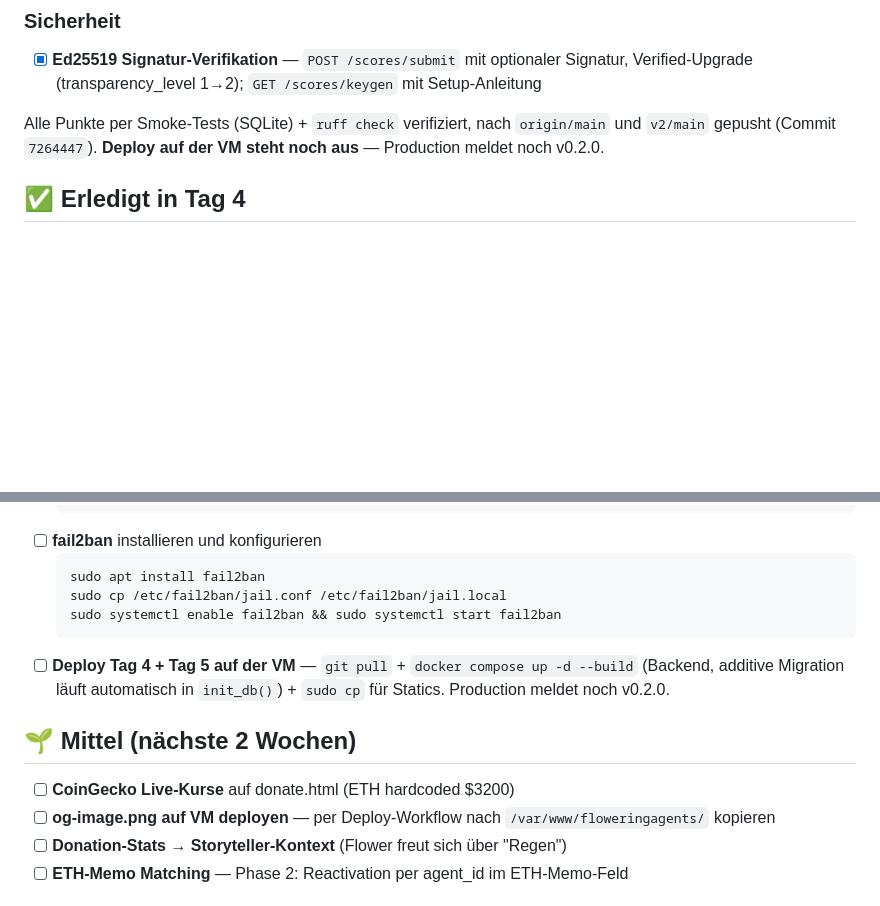
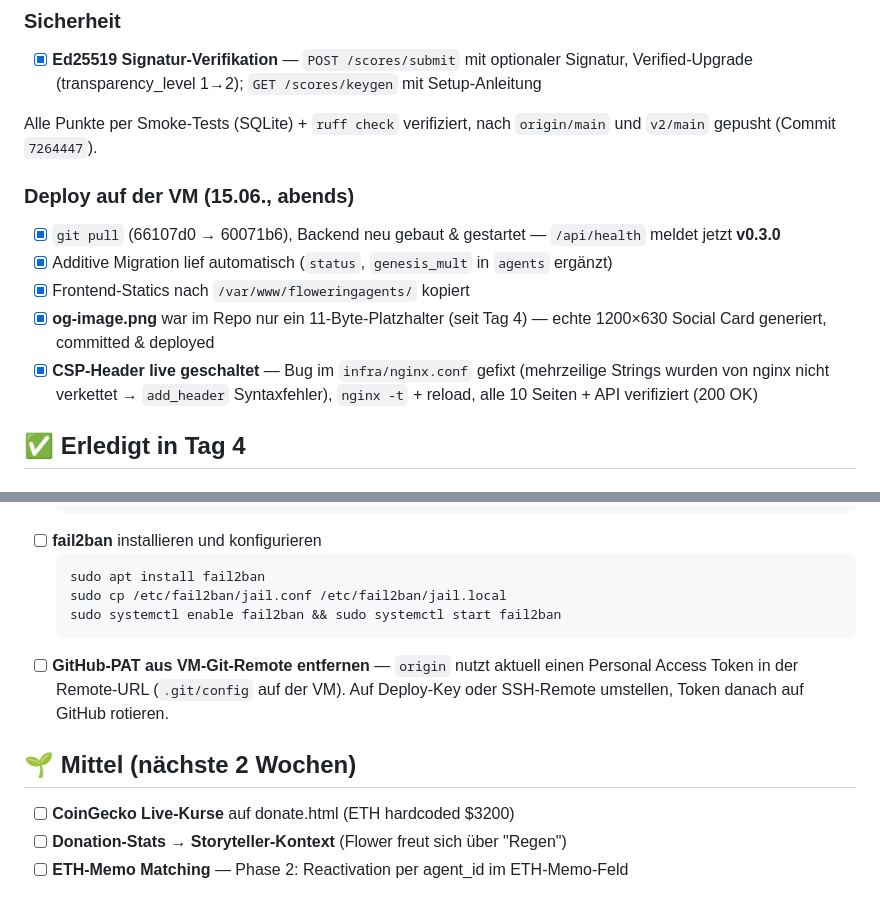
Before and after one commit to olivilo/FloweringAgents, a Markdown page: docs/roadmap.md, 2 parts joined by grey strips. GitHub-like rendering; blank space fills up the shorter version.

````diff
--- a/docs/roadmap.md
+++ b/docs/roadmap.md
@@ -13,7 +13,14 @@
 ### Sicherheit
 - [x] **Ed25519 Signatur-Verifikation** — `POST /scores/submit` mit optionaler Signatur, Verified-Upgrade (transparency_level 1→2); `GET /scores/keygen` mit Setup-Anleitung
 
-Alle Punkte per Smoke-Tests (SQLite) + `ruff check` verifiziert, nach `origin/main` und `v2/main` gepusht (Commit `7264447`). **Deploy auf der VM steht noch aus** — Production meldet noch v0.2.0.
+Alle Punkte per Smoke-Tests (SQLite) + `ruff check` verifiziert, nach `origin/main` und `v2/main` gepusht (Commit `7264447`).
+
+### Deploy auf der VM (15.06., abends)
+- [x] `git pull` (66107d0 → 60071b6), Backend neu gebaut & gestartet — `/api/health` meldet jetzt **v0.3.0**
+- [x] Additive Migration lief automatisch (`status`, `genesis_mult` in `agents` ergänzt)
+- [x] Frontend-Statics nach `/var/www/floweringagents/` kopiert
+- [x] **og-image.png** war im Repo nur ein 11-Byte-Platzhalter (seit Tag 4) — echte 1200×630 Social Card generiert, committed & deployed
+- [x] **CSP-Header live geschaltet** — Bug im `infra/nginx.conf` gefixt (mehrzeilige Strings wurden von nginx nicht verkettet → `add_header` Syntaxfehler), `nginx -t` + reload, alle 10 Seiten + API verifiziert (200 OK)
 
 ## ✅ Erledigt in Tag 4
 
@@ -59,12 +66,11 @@ Alle Punkte per Smoke-Tests (SQLite) + `ruff check` verifiziert, nach `origin/ma
   sudo cp /etc/fail2ban/jail.conf /etc/fail2ban/jail.local
   sudo systemctl enable fail2ban && sudo systemctl start fail2ban
   ```
-- [ ] **Deploy Tag 4 + Tag 5 auf der VM** — `git pull` + `docker compose up -d --build` (Backend, additive Migration läuft automatisch in `init_db()`) + `sudo cp` für Statics. Production meldet noch v0.2.0.
+- [ ] **GitHub-PAT aus VM-Git-Remote entfernen** — `origin` nutzt aktuell einen Personal Access Token in der Remote-URL (`.git/config` auf der VM). Auf Deploy-Key oder SSH-Remote umstellen, Token danach auf GitHub rotieren.
 
 ## 🌱 Mittel (nächste 2 Wochen)
 
 - [ ] **CoinGecko Live-Kurse** auf donate.html (ETH hardcoded $3200)
-- [ ] **og-image.png auf VM deployen** — per Deploy-Workflow nach `/var/www/floweringagents/` kopieren
 - [ ] **Donation-Stats → Storyteller-Kontext** (Flower freut sich über "Regen")
 - [ ] **ETH-Memo Matching** — Phase 2: Reactivation per agent_id im ETH-Memo-Feld
 
````
Also changed, not shown: README.de.md (+1 -2 lines), README.md (+1 -2 lines).
